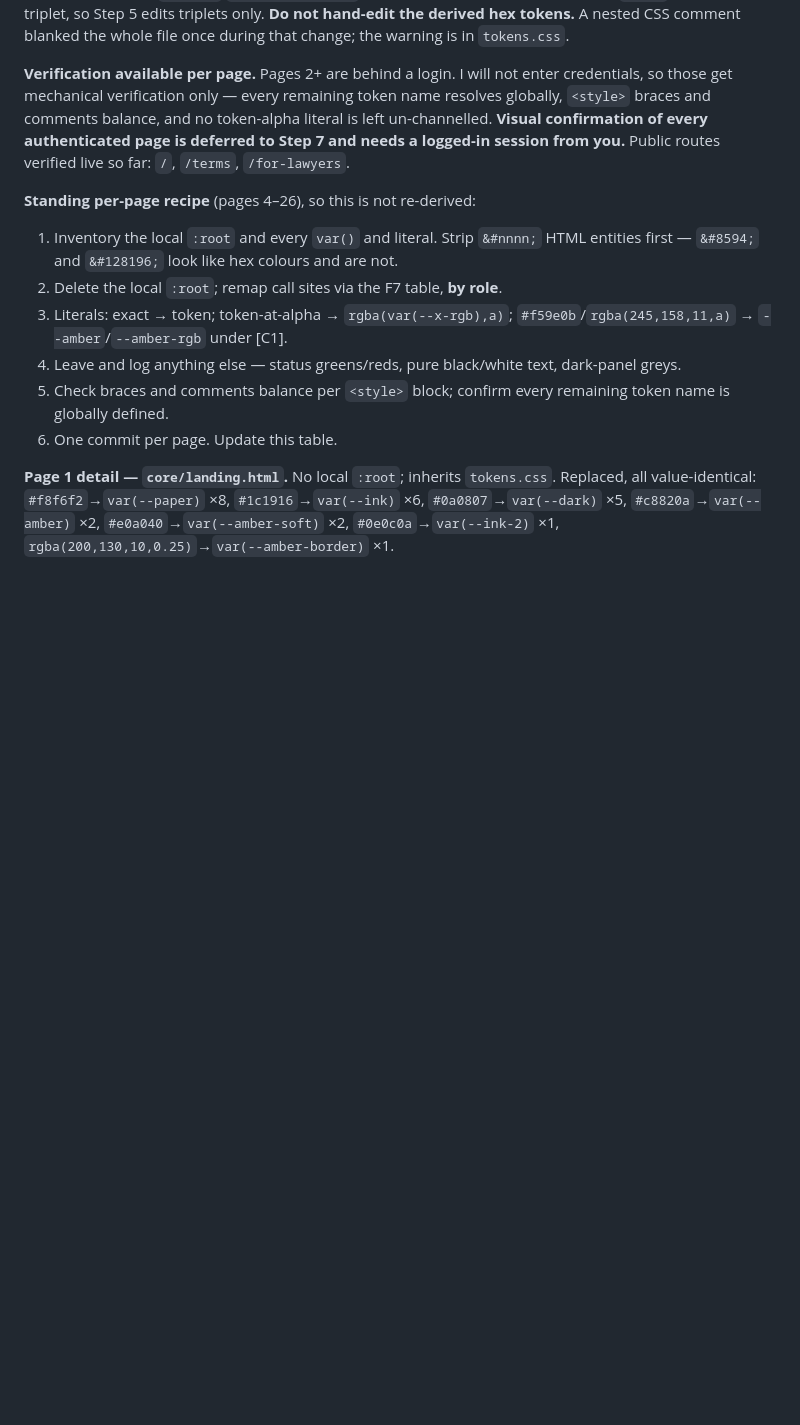
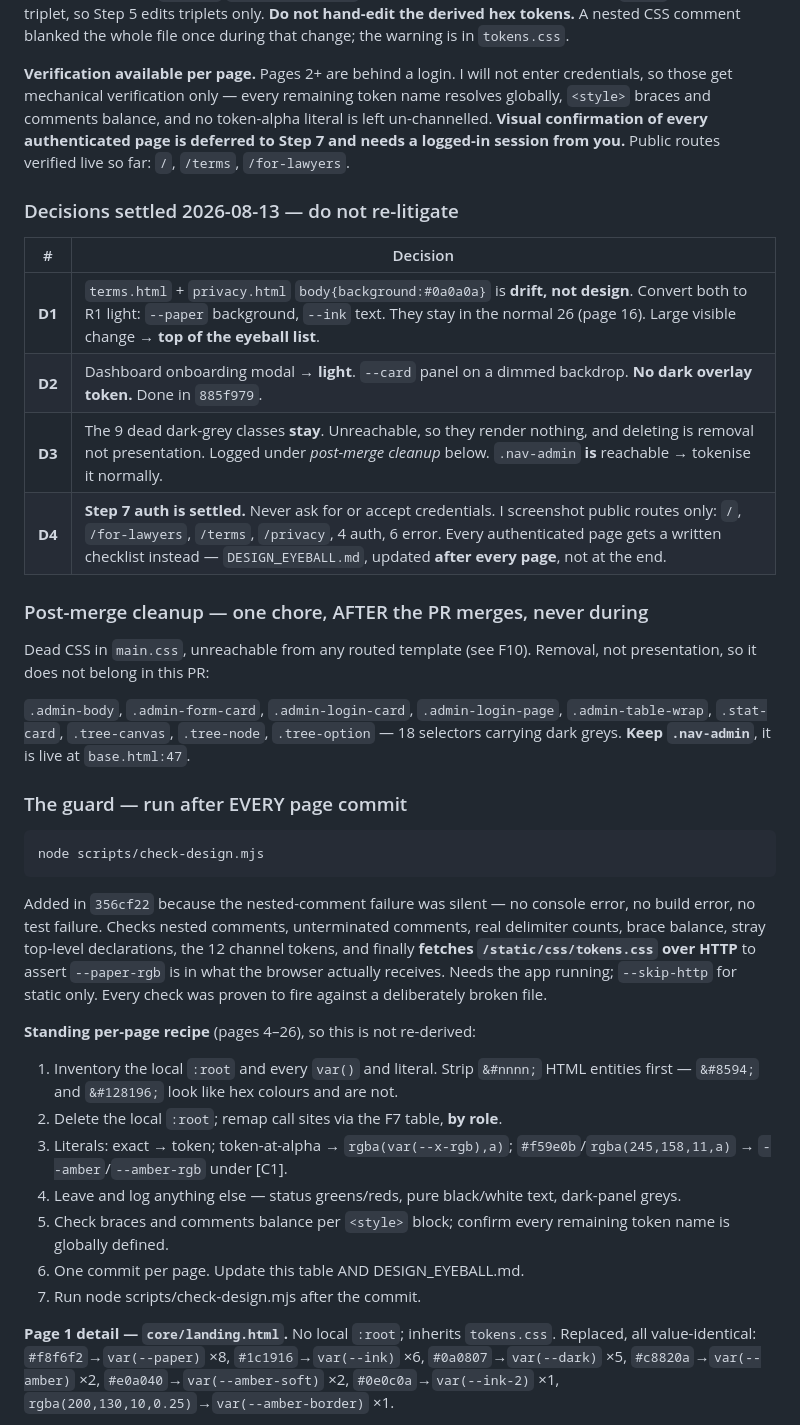
Before and after one commit to gayann-au/rentritz, a Markdown page: DESIGN_MIGRATION.md, the part around the change. GitHub-like rendering; blank space fills up the shorter version.

````diff
--- a/DESIGN_MIGRATION.md
+++ b/DESIGN_MIGRATION.md
@@ -548,6 +548,39 @@ token-alpha literal is left un-channelled. **Visual confirmation of every
 authenticated page is deferred to Step 7 and needs a logged-in session from you.**
 Public routes verified live so far: `/`, `/terms`, `/for-lawyers`.
 
+### Decisions settled 2026-08-13 — do not re-litigate
+
+| # | Decision |
+|---|---|
+| **D1** | `terms.html` + `privacy.html` `body{background:#0a0a0a}` is **drift, not design**. Convert both to R1 light: `--paper` background, `--ink` text. They stay in the normal 26 (page 16). Large visible change → **top of the eyeball list**. |
+| **D2** | Dashboard onboarding modal → **light**. `--card` panel on a dimmed backdrop. **No dark overlay token.** Done in `885f979`. |
+| **D3** | The 9 dead dark-grey classes **stay**. Unreachable, so they render nothing, and deleting is removal not presentation. Logged under *post-merge cleanup* below. `.nav-admin` **is** reachable → tokenise it normally. |
+| **D4** | **Step 7 auth is settled.** Never ask for or accept credentials. I screenshot public routes only: `/`, `/for-lawyers`, `/terms`, `/privacy`, 4 auth, 6 error. Every authenticated page gets a written checklist instead — `DESIGN_EYEBALL.md`, updated **after every page**, not at the end. |
+
+### Post-merge cleanup — one chore, AFTER the PR merges, never during
+
+Dead CSS in `main.css`, unreachable from any routed template (see F10). Removal,
+not presentation, so it does not belong in this PR:
+
+`.admin-body`, `.admin-form-card`, `.admin-login-card`, `.admin-login-page`,
+`.admin-table-wrap`, `.stat-card`, `.tree-canvas`, `.tree-node`, `.tree-option`
+— 18 selectors carrying dark greys. **Keep `.nav-admin`**, it is live at
+`base.html:47`.
+
+### The guard — run after EVERY page commit
+
+```
+node scripts/check-design.mjs
+```
+
+Added in `356cf22` because the nested-comment failure was silent — no console
+error, no build error, no test failure. Checks nested comments, unterminated
+comments, real delimiter counts, brace balance, stray top-level declarations,
+the 12 channel tokens, and finally **fetches `/static/css/tokens.css` over HTTP**
+to assert `--paper-rgb` is in what the browser actually receives. Needs the app
+running; `--skip-http` for static only. Every check was proven to fire against a
+deliberately broken file.
+
 **Standing per-page recipe** (pages 4–26), so this is not re-derived:
 1. Inventory the local `:root` and every `var()` and literal. Strip `&#nnnn;`
    HTML entities first — `&#8594;` and `&#128196;` look like hex colours and are not.
@@ -558,7 +591,8 @@ Public routes verified live so far: `/`, `/terms`, `/for-lawyers`.
    dark-panel greys.
 5. Check braces and comments balance per `<style>` block; confirm every
    remaining token name is globally defined.
-6. One commit per page. Update this table.
+6. One commit per page. Update this table AND DESIGN_EYEBALL.md.
+7. Run node scripts/check-design.mjs after the commit.
 
 **Page 1 detail — `core/landing.html`.** No local `:root`; inherits `tokens.css`.
 Replaced, all value-identical: `#f8f6f2`→`var(--paper)` ×8, `#1c1916`→`var(--ink)` ×6,
````
Also changed, not shown: DESIGN_EYEBALL.md (added, +67 -0 lines).
